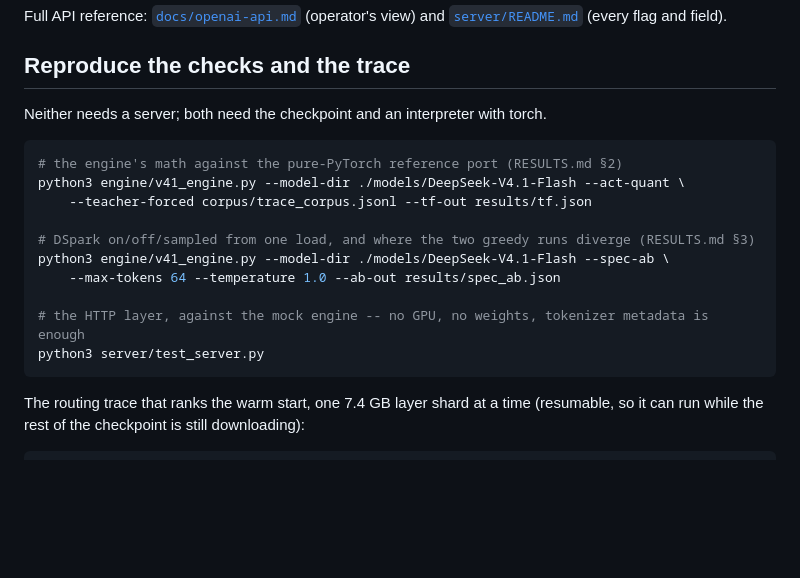
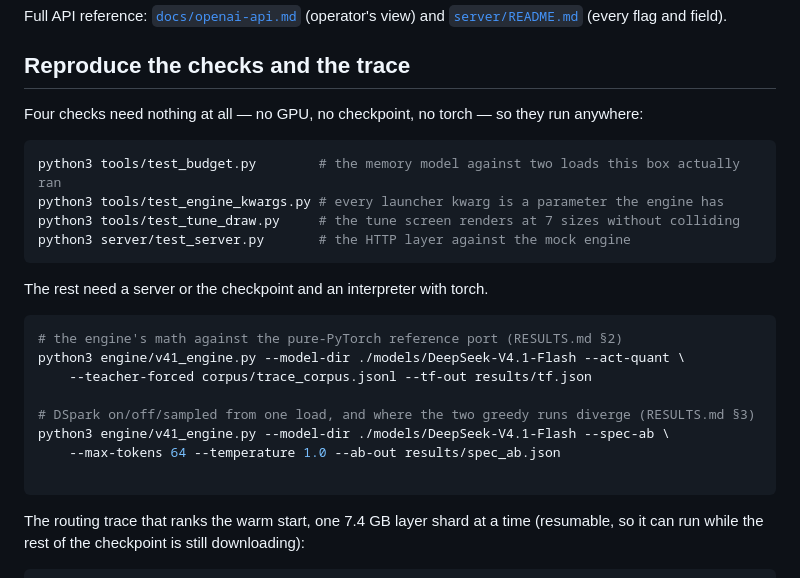
Before and after one commit to 0xBakeer/deepseek-v41-flash-spark, a Markdown page: README.md, the part around the change. Rendered like a GitHub page; blank space fills up the shorter version.

Commit message:
README: list the four checks that need no GPU, no checkpoint and no torch

````diff
--- a/README.md
+++ b/README.md
@@ -263,7 +263,16 @@ Full API reference: [`docs/openai-api.md`](docs/openai-api.md) (operator's view)
 
 ## Reproduce the checks and the trace
 
-Neither needs a server; both need the checkpoint and an interpreter with torch.
+Four checks need nothing at all — no GPU, no checkpoint, no torch — so they run anywhere:
+
+```bash
+python3 tools/test_budget.py        # the memory model against two loads this box actually ran
+python3 tools/test_engine_kwargs.py # every launcher kwarg is a parameter the engine has
+python3 tools/test_tune_draw.py     # the tune screen renders at 7 sizes without colliding
+python3 server/test_server.py       # the HTTP layer against the mock engine
+```
+
+The rest need a server or the checkpoint and an interpreter with torch.
 
 ```bash
 # the engine's math against the pure-PyTorch reference port (RESULTS.md §2)
@@ -274,8 +283,6 @@ python3 engine/v41_engine.py --model-dir ./models/DeepSeek-V4.1-Flash --act-quan
 python3 engine/v41_engine.py --model-dir ./models/DeepSeek-V4.1-Flash --spec-ab \
     --max-tokens 64 --temperature 1.0 --ab-out results/spec_ab.json
 
-# the HTTP layer, against the mock engine -- no GPU, no weights, tokenizer metadata is enough
-python3 server/test_server.py
 ```
 
 The routing trace that ranks the warm start, one 7.4 GB layer shard at a time (resumable, so
````
